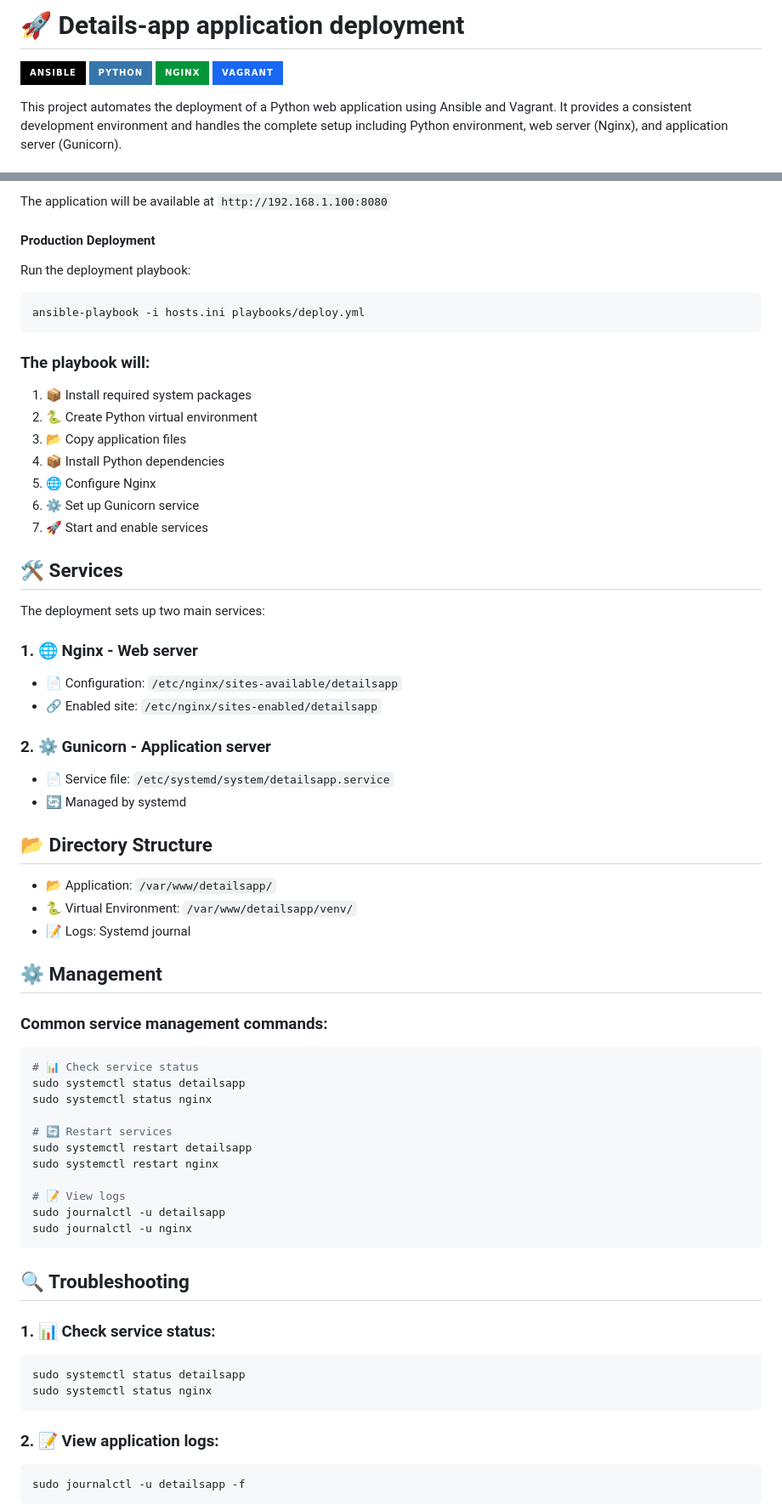
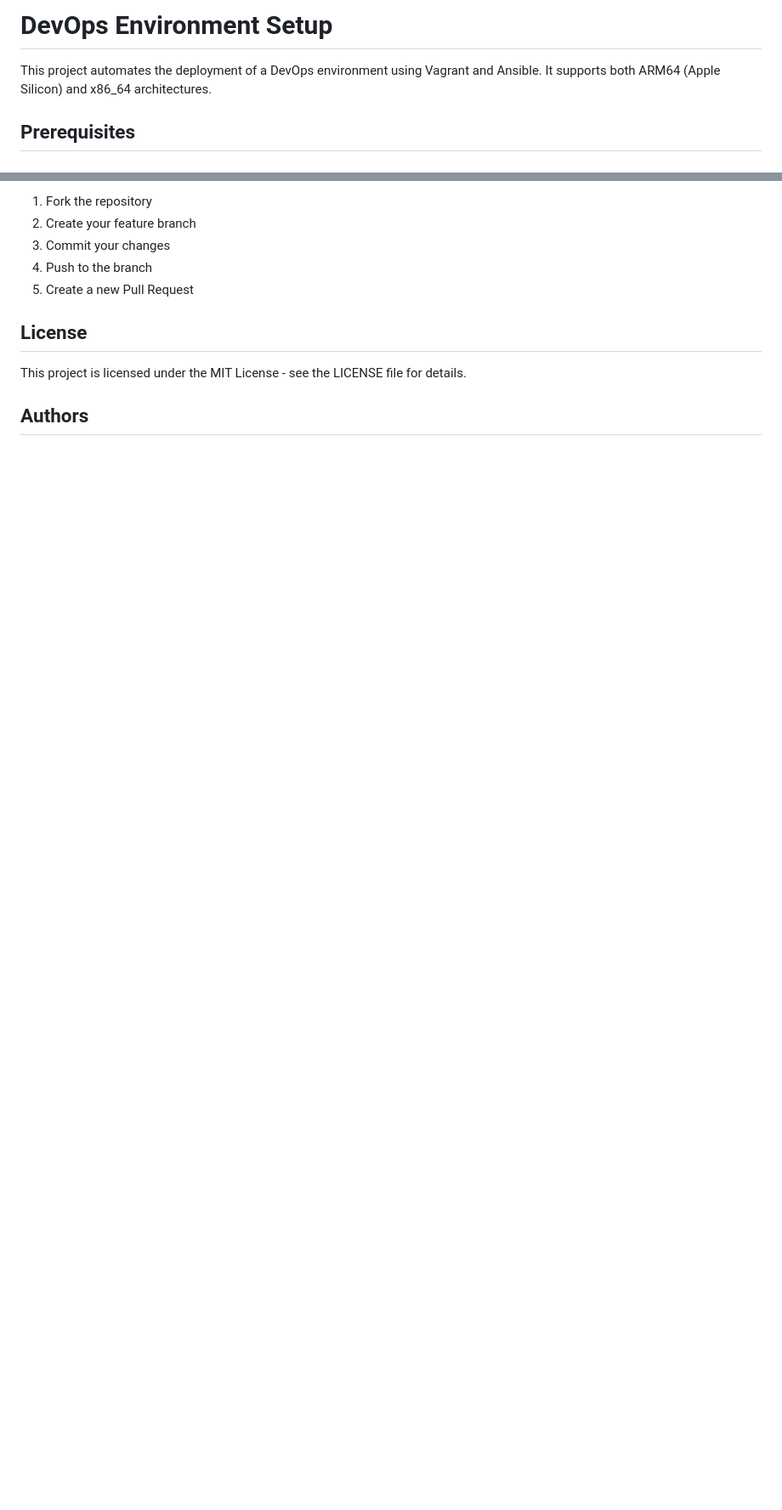
Before and after one commit to dimadonskoy/detailsapp-ansible, a Markdown page: README.md, 2 parts joined by grey strips. Shown: that part at 85% size. Rendered like a GitHub page; badges without logos; blank space fills up the shorter version.

````diff
--- a/README.md
+++ b/README.md
@@ -1,9 +1,6 @@
-# 🚀 Details-app application deployment
+# DevOps Environment Setup
 
-[![Ansible](https://img.shields.io/badge/Ansible-000000?style=for-the-badge&logo=ansible&logoColor=white)](https://www.ansible.com/)
-[![Python](https://img.shields.io/badge/Python-3776AB?style=for-the-badge&logo=python&logoColor=white)](https://www.python.org/)
-[![Nginx](https://img.shields.io/badge/Nginx-009639?style=for-the-badge&logo=nginx&logoColor=white)](https://www.nginx.com/)
-[![Vagrant](https://img.shields.io/badge/Vagrant-1868F2?style=for-the-badge&logo=vagrant&logoColor=white)](https://www.vagrantup.com/)
+This project automates the deployment of a DevOps environment using Vagrant and Ansible. It supports both ARM64 (Apple Silicon) and x86_64 architectures.
 
-This project automates the deployment of a Python web application using Ansible and Vagrant. It provides a consistent development environment and handles the complete setup including Python environment, web server (Nginx), and application server (Gunicorn).
+## Prerequisites
 
@@ -104,74 +97,13 @@ vagrant provision
 
-The application will be available at `http://192.168.1.100:8080`
+1. Fork the repository
+2. Create your feature branch
+3. Commit your changes
+4. Push to the branch
+5. Create a new Pull Request
 
-#### Production Deployment
+## License
 
-Run the deployment playbook:
+This project is licensed under the MIT License - see the LICENSE file for details.
 
-```bash
-ansible-playbook -i hosts.ini playbooks/deploy.yml
-```
+## Authors
 
-### The playbook will:
-
-1. 📦 Install required system packages
-2. 🐍 Create Python virtual environment
-3. 📂 Copy application files
-4. 📦 Install Python dependencies
-5. 🌐 Configure Nginx
-6. ⚙️ Set up Gunicorn service
-7. 🚀 Start and enable services
-
-## 🛠️ Services
-
-The deployment sets up two main services:
-
-### 1. 🌐 Nginx - Web server
-
-- 📄 Configuration: `/etc/nginx/sites-available/detailsapp`
-- 🔗 Enabled site: `/etc/nginx/sites-enabled/detailsapp`
-
-### 2. ⚙️ Gunicorn - Application server
-
-- 📄 Service file: `/etc/systemd/system/detailsapp.service`
-- 🔄 Managed by systemd
-
-## 📂 Directory Structure
-
-- 📂 Application: `/var/www/detailsapp/`
-- 🐍 Virtual Environment: `/var/www/detailsapp/venv/`
-- 📝 Logs: Systemd journal
-
-## ⚙️ Management
-
-### Common service management commands:
-
-```bash
-# 📊 Check service status
-sudo systemctl status detailsapp
-sudo systemctl status nginx
-
-# 🔄 Restart services
-sudo systemctl restart detailsapp
-sudo systemctl restart nginx
-
-# 📝 View logs
-sudo journalctl -u detailsapp
-sudo journalctl -u nginx
-```
-
-## 🔍 Troubleshooting
-
-### 1. 📊 Check service status:
-
-```bash
-sudo systemctl status detailsapp
-sudo systemctl status nginx
-```
-
-### 2. 📝 View application logs:
-
-```bash
-sudo journalctl -u detailsapp -f
-```
-
````
Also changed, not shown: other parts of README.md (+65 -92 lines).
